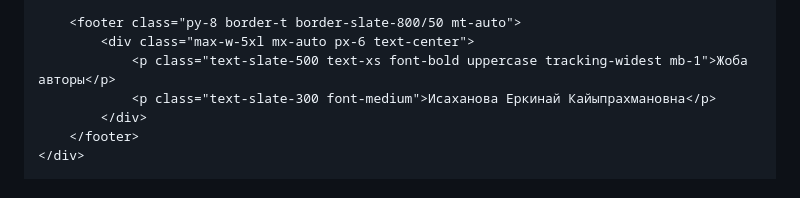
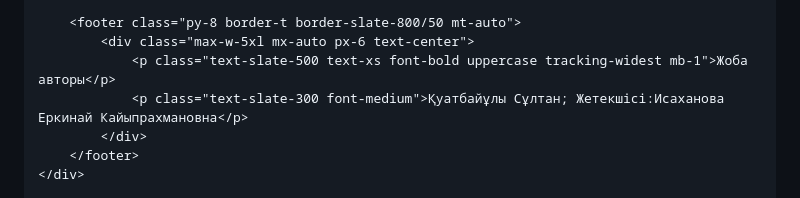
Before and after one commit to erkinai01/inkubator., a Markdown page: README.md, the part around the change. Drawn GitHub-style.

```diff
--- a/README.md
+++ b/README.md
@@ -94,7 +94,7 @@
         <footer class="py-8 border-t border-slate-800/50 mt-auto">
             <div class="max-w-5xl mx-auto px-6 text-center">
                 <p class="text-slate-500 text-xs font-bold uppercase tracking-widest mb-1">Жоба авторы</p>
-                <p class="text-slate-300 font-medium">Исаханова Еркинай Кайыпрахмановна</p>
+                <p class="text-slate-300 font-medium">Қуатбайұлы Сұлтан; Жетекшісі:Исаханова Еркинай Кайыпрахмановна</p>
             </div>
         </footer>
     </div>
```
